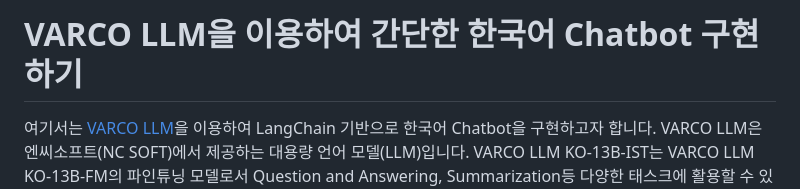
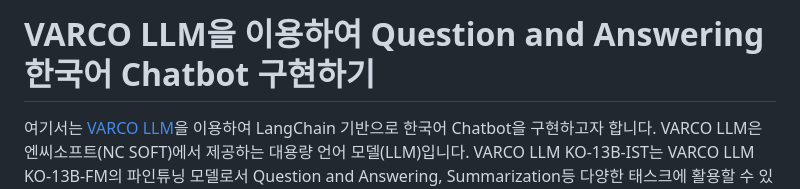
Before and after one commit to kyopark2014/korean-chatbot-using-varco-llm-and-opensearch, a Markdown page: README.md, the part around the change. Rendered like a GitHub page.

```diff
--- a/README.md
+++ b/README.md
@@ -1,4 +1,4 @@
-# VARCO LLM을 이용하여 간단한 한국어 Chatbot 구현하기
+# VARCO LLM을 이용하여 Question and Answering 한국어 Chatbot 구현하기
 
 여기서는 [VARCO LLM](https://ncsoft.github.io/ncresearch/varco-llm/)을 이용하여 LangChain 기반으로 한국어 Chatbot을 구현하고자 합니다. VARCO LLM은 엔씨소프트(NC SOFT)에서 제공하는 대용량 언어 모델(LLM)입니다. VARCO LLM KO-13B-IST는 VARCO LLM KO-13B-FM의 파인튜닝 모델로서 Question and Answering, Summarization등 다양한 태스크에 활용할 수 있습니다. VARCO LLM은 [Amazon SageMaker](https://aws.amazon.com/marketplace/seller-profile?id=seller-tkuvdeznmi2w4)를 이용하여 쉽게 배포하여 사용할 수 있습니다.
 
```
